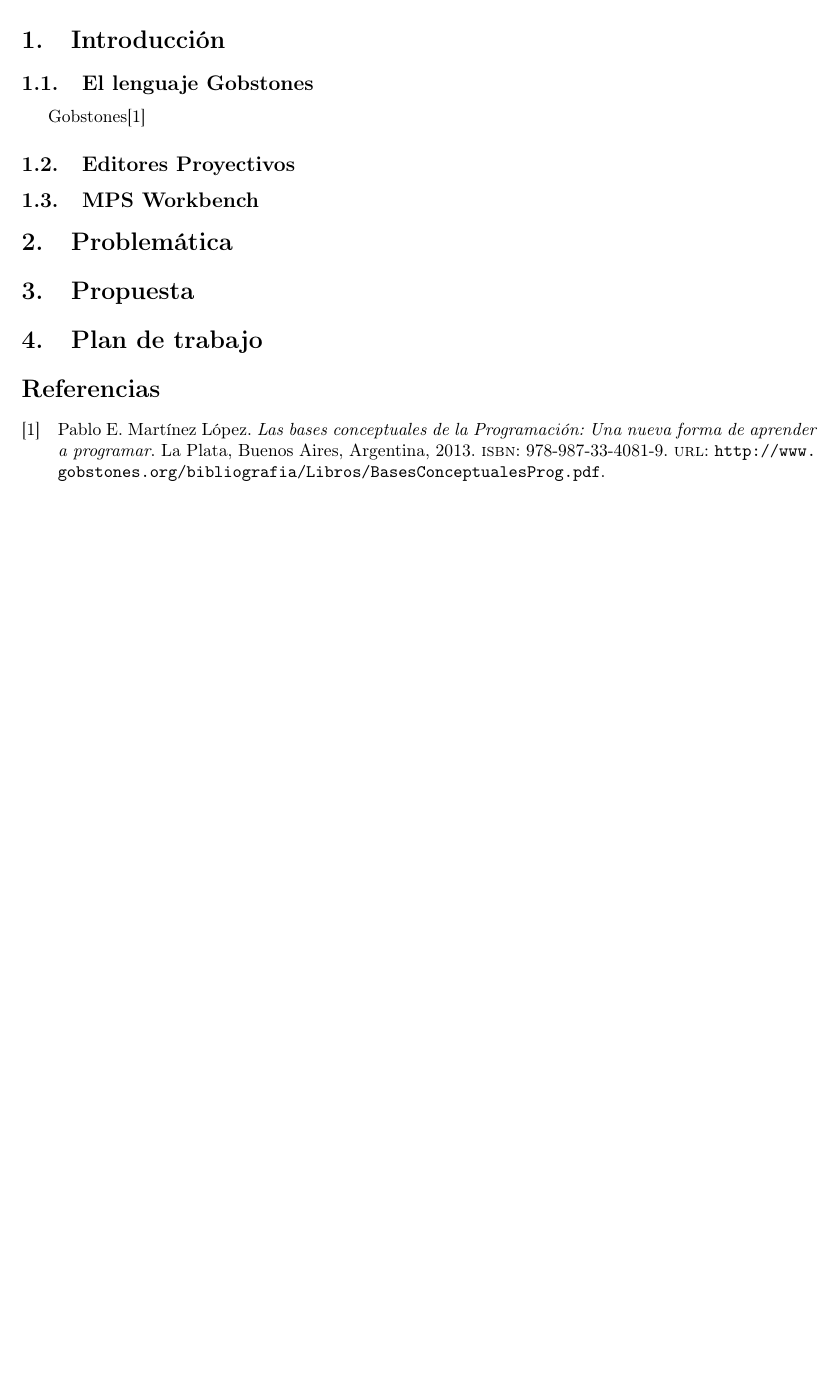
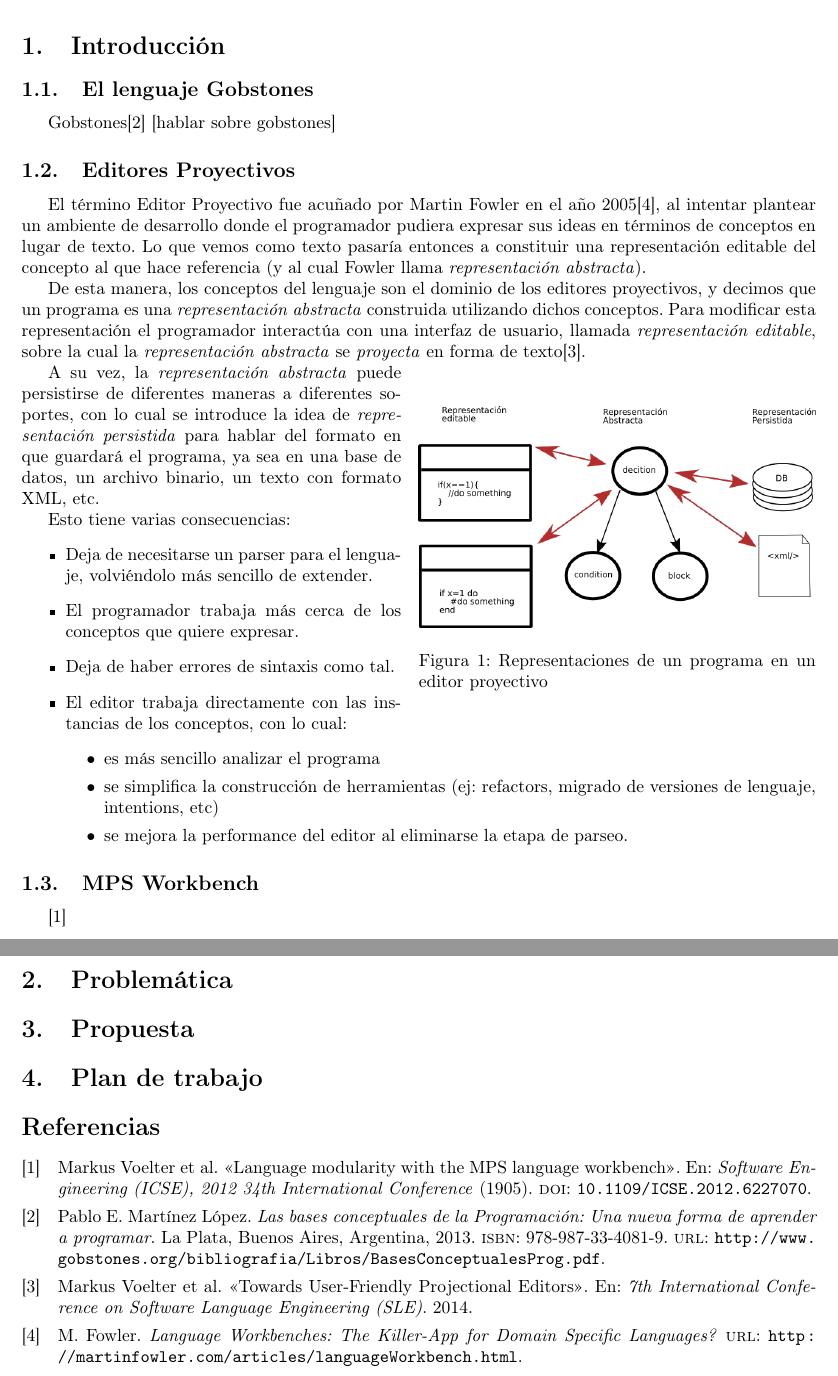
Before and after one commit to AlvarezAriel/tip-projectional-gobstones, a LaTeX document (proposal/main.tex, which reads proposal/content.tex, proposal/refs.bib): part of page 2 of 2 before the commit and two parts of pages 2 and 3 of 3 after it, the two joined at a grey line, cut so that both start at the same text, the shorter picture padded with empty space. Compiled offline with pdfLaTeX.

Commit message:
Intro - projectional editors

```diff
--- a/proposal/content.tex
+++ b/proposal/content.tex
@@ -2,11 +2,45 @@
 
 \subsection{El lenguaje Gobstones}
 
-Gobstones\cite{Gobstones}
+Gobstones\cite{Gobstones} [hablar sobre gobstones]
 
 \subsection{Editores Proyectivos}
 
+El término Editor Proyectivo fue acuñado por Martin Fowler en el año 2005\cite{Fowler}, al intentar plantear un ambiente de desarrollo donde el programador pudiera expresar sus ideas en términos de conceptos en lugar de texto. Lo que vemos como texto pasaría entonces a constituir una representación editable del concepto al que hace referencia (y al cual Fowler llama \textit{representación abstracta}).
+
+De esta manera, los conceptos del lenguaje son el dominio de los editores proyectivos, y decimos que un programa es una \textit{representación abstracta} construida utilizando dichos conceptos. Para modificar esta representación el programador interactúa con una interfaz de usuario, llamada \textit{representación editable}, sobre la cual la \textit{representación abstracta} se \textit{proyecta} en forma de texto\cite{voelter2014projectional}.
+
+\begin{wrapfigure}[10]{r}{0.5\textwidth}
+  \begin{center}
+    \includegraphics[width=0.5\textwidth,keepaspectratio]{assets/projectional-editor.png}
+    \caption{Representaciones de un programa en un editor proyectivo}
+  \end{center}
+\end{wrapfigure}
+
+
+A su vez, la \textit{representación abstracta} puede persistirse de diferentes maneras a diferentes soportes, con lo cual se introduce la idea de \textit{representación persistida} para hablar del formato en que guardará el programa, ya sea en una base de datos, un archivo binario, un texto con formato XML, etc.
+
+
+Esto tiene varias consecuencias:
+\begin{itemize}
+  \item Deja de necesitarse un parser para el lenguaje, volviéndolo más sencillo de extender.
+  \item El programador trabaja más cerca de los conceptos que quiere expresar.
+  \item Deja de haber errores de sintaxis como tal.
+  \item El editor trabaja directamente con las instancias de los conceptos, con lo cual:
+  \begin{itemize}
+    \item es más sencillo analizar el programa
+    \item se simplifica la construcción de herramientas (ej: refactors, migrado de versiones de lenguaje, intentions, etc)
+    \item se mejora la performance del editor al eliminarse la etapa de parseo.
+  \end{itemize}
+\end{itemize}
+
+
+
 \subsection{MPS Workbench}
+
+
+
+\cite{LanguageModularity}
 
 \section{Problemática}
 
--- a/proposal/main.tex
+++ b/proposal/main.tex
@@ -8,7 +8,7 @@
 \usepackage[backend=bibtex,style=numeric,sorting=ynt]{biblatex}
 \usepackage{xcolor}
 \usepackage{graphicx}
-
+\usepackage{wrapfig}
 
 \addbibresource{refs.bib}
 
--- a/proposal/refs.bib
+++ b/proposal/refs.bib
@@ -21,10 +5,11 @@
     keywords  = "Gobstones, PyGobstones"
 }
 
+@online{Fowler,
+    author    = "Fowler, M.",
+    title     = "Language Workbenches: The Killer-App for Domain Specific Languages?",
+    url       = "http://martinfowler.com/articles/languageWorkbench.html",
+    keywords  = "Gobstones, PyGobstones"
+}
+
 @book{Gobstones,
-    author = {Martínez López, Pablo E.},
-    title = {Las bases conceptuales de la Programación: Una nueva forma de aprender a programar},
-    year = {2013},
-    isbn = {978-987-33-4081-9},
-    address = {La Plata, Buenos Aires, Argentina},
-    url = {http://www.gobstones.org/bibliografia/Libros/BasesConceptualesProg.pdf}
@@ -31 +20,20 @@
+    address = "La Plata, Buenos Aires, Argentina",
+    url     = "http://www.gobstones.org/bibliografia/Libros/BasesConceptualesProg.pdf"
 }
+
+@article{LanguageModularity,
+    author  =    "Markus Voelter and Janet Siegmund and Thorsten Berger and Bernd Kolb",
+    title   =    "Language modularity with the MPS language workbench",
+    journal =    "Software Engineering (ICSE), 2012 34th International Conference",
+    isbn    =    "978-1-4673-1066-6",
+    year    =    "1905",
+    DOI     =    "10.1109/ICSE.2012.6227070"
+}
+
+@conference {voelter2014projectional,
+	title = {Towards User-Friendly Projectional Editors},
+	booktitle = {7th International Conference on Software Language Engineering (SLE)},
+	year = {2014},
+	attachments = {http://gsd.uwaterloo.ca/sites/default/files/2014-sle-projectional.pdf},
+	author = {Markus Voelter and Janet Siegmund and Thorsten Berger and Bernd Kolb}
+}
```
Also changed, not shown: proposal/assets/projectional-editor.png (added), proposal/main.pdf, proposal/refs.bib (20 more changed lines).
